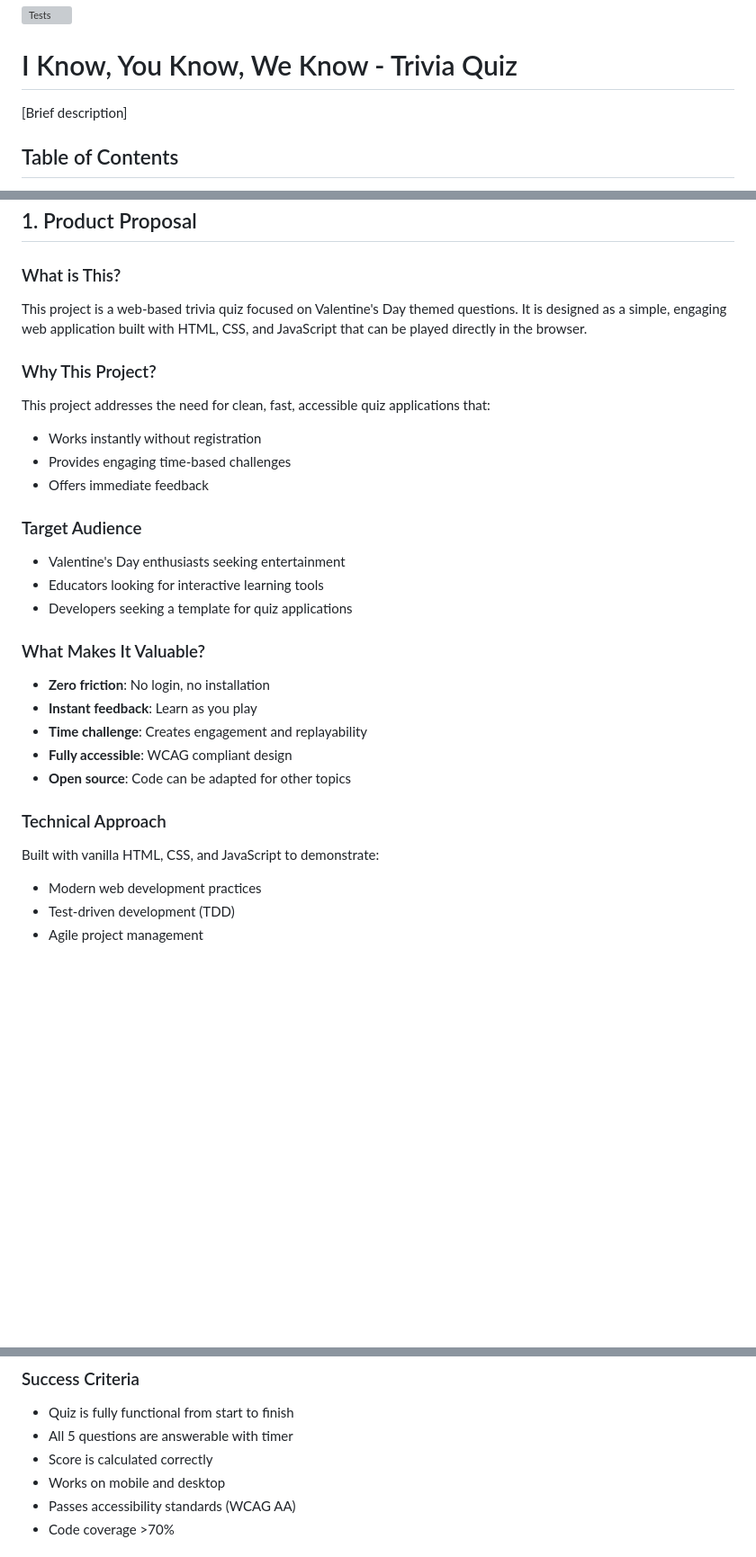
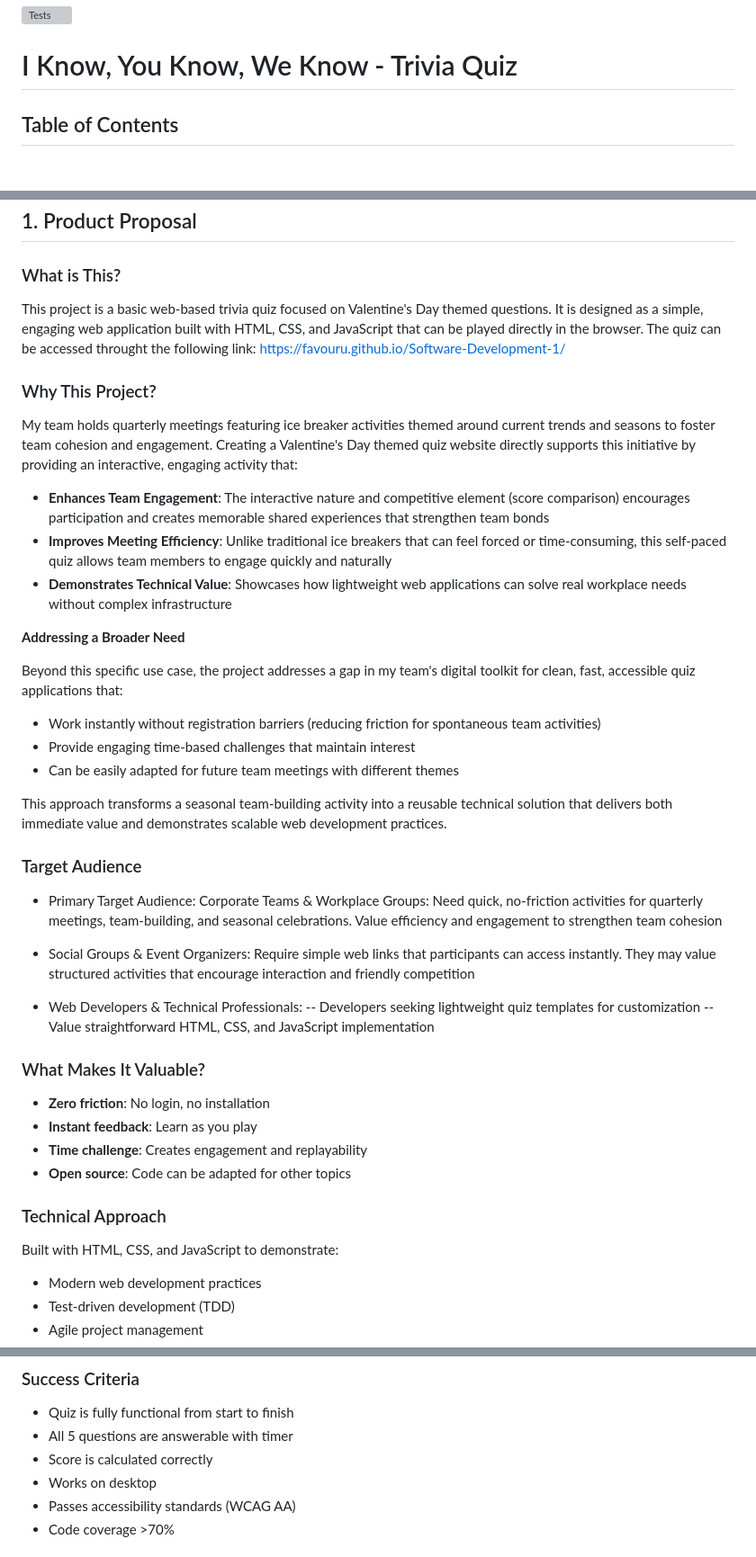
Before and after one commit to FavourU/Software-Development-1, a Markdown page: README.md, 3 parts joined by grey strips. Shown at 90% size. Drawn GitHub-style; blank space fills up the shorter version; grey boxes are pictures that could not be loaded.

Commit message:
Updated product proposal

```diff
--- a/README.md
+++ b/README.md
@@ -3,8 +3,6 @@
 ![Tests](https://github.com/FavourU/Software-Development-1/actions/workflows/test.yml/badge.svg)
 
 # I Know, You Know, We Know - Trivia Quiz
-
-[Brief description]
 
 ## Table of Contents
 1. Product Proposal
@@ -20,28 +18,42 @@
 ## 1. Product Proposal
 
 ### What is This?
-This project is a web-based trivia quiz focused on Valentine's Day themed questions. It is designed as a simple, engaging web application built with HTML, CSS, and JavaScript that can be played directly in the browser.
+This project is a basic web-based trivia quiz focused on Valentine's Day themed questions. It is designed as a simple, engaging web application built with HTML, CSS, and JavaScript that can be played directly in the browser.
+The quiz can be accessed throught the following link: https://favouru.github.io/Software-Development-1/
 
 ### Why This Project?
-This project addresses the need for clean, fast, accessible quiz applications that:
-- Works instantly without registration
-- Provides engaging time-based challenges
-- Offers immediate feedback
+My team holds quarterly meetings featuring ice breaker activities themed around current trends and seasons to foster team cohesion and engagement. Creating a Valentine's Day themed quiz website directly supports this initiative by providing an interactive, engaging activity that:
+
+- **Enhances Team Engagement**: The interactive nature and competitive element (score comparison) encourages participation and creates memorable shared experiences that strengthen team bonds
+- **Improves Meeting Efficiency**: Unlike traditional ice breakers that can feel forced or time-consuming, this self-paced quiz allows team members to engage quickly and naturally
+- **Demonstrates Technical Value**: Showcases how lightweight web applications can solve real workplace needs without complex infrastructure
+
+**Addressing a Broader Need**
+
+Beyond this specific use case, the project addresses a gap in my team's digital toolkit for clean, fast, accessible quiz applications that:
+- Work instantly without registration barriers (reducing friction for spontaneous team activities)
+- Provide engaging time-based challenges that maintain interest
+- Can be easily adapted for future team meetings with different themes
+
+This approach transforms a seasonal team-building activity into a reusable technical solution that delivers both immediate value and demonstrates scalable web development practices.
 
 ### Target Audience
-- Valentine's Day enthusiasts seeking entertainment
-- Educators looking for interactive learning tools
-- Developers seeking a template for quiz applications
+- Primary Target Audience: Corporate Teams & Workplace Groups: Need quick, no-friction activities for quarterly meetings, team-building, and seasonal celebrations. Value efficiency and engagement to strengthen team cohesion
+
+- Social Groups & Event Organizers: Require simple web links that participants can access instantly. They may value structured activities that encourage interaction and friendly competition
+
+- Web Developers & Technical Professionals:
+-- Developers seeking lightweight quiz templates for customization
+-- Value straightforward HTML, CSS, and JavaScript implementation
 
 ### What Makes It Valuable?
 - **Zero friction**: No login, no installation
 - **Instant feedback**: Learn as you play
 - **Time challenge**: Creates engagement and replayability
-- **Fully accessible**: WCAG compliant design
 - **Open source**: Code can be adapted for other topics
 
 ### Technical Approach
-Built with vanilla HTML, CSS, and JavaScript to demonstrate:
+Built with HTML, CSS, and JavaScript to demonstrate:
 - Modern web development practices
 - Test-driven development (TDD)
 - Agile project management
@@ -74,7 +86,7 @@ Built with vanilla HTML, CSS, and JavaScript to demonstrate:
 - Quiz is fully functional from start to finish
 - All 5 questions are answerable with timer
 - Score is calculated correctly
-- Works on mobile and desktop
+- Works on desktop
 - Passes accessibility standards (WCAG AA)
 - Code coverage >70%
 
```
